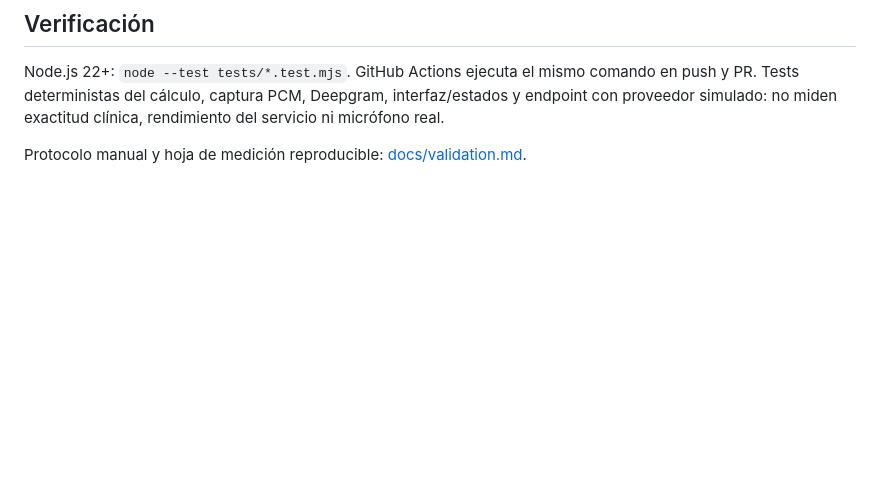
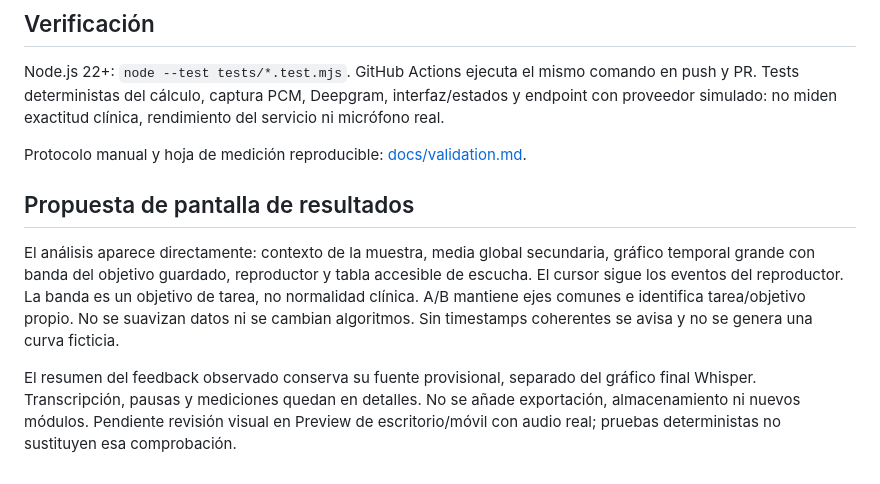
Before and after one commit to andrepane/Fluidez, a Markdown page: README.md, the part around the change. Rendered like a GitHub page; blank space fills up the shorter version.

Commit message:
Present temporal results with target band and synchronized audio

```diff
--- a/README.md
+++ b/README.md
@@ -64,3 +64,10 @@ Comparación A/B con mismos ejes; no estira ni rellena grabación corta. Pulsar
 Node.js 22+: `node --test tests/*.test.mjs`. GitHub Actions ejecuta el mismo comando en push y PR. Tests deterministas del cálculo, captura PCM, Deepgram, interfaz/estados y endpoint con proveedor simulado: no miden exactitud clínica, rendimiento del servicio ni micrófono real.
 
 Protocolo manual y hoja de medición reproducible: [docs/validation.md](docs/validation.md).
+
+
+## Propuesta de pantalla de resultados
+
+El análisis aparece directamente: contexto de la muestra, media global secundaria, gráfico temporal grande con banda del objetivo guardado, reproductor y tabla accesible de escucha. El cursor sigue los eventos del reproductor. La banda es un objetivo de tarea, no normalidad clínica. A/B mantiene ejes comunes e identifica tarea/objetivo propio. No se suavizan datos ni se cambian algoritmos. Sin timestamps coherentes se avisa y no se genera una curva ficticia.
+
+El resumen del feedback observado conserva su fuente provisional, separado del gráfico final Whisper. Transcripción, pausas y mediciones quedan en detalles. No se añade exportación, almacenamiento ni nuevos módulos. Pendiente revisión visual en Preview de escritorio/móvil con audio real; pruebas deterministas no sustituyen esa comprobación.
```
